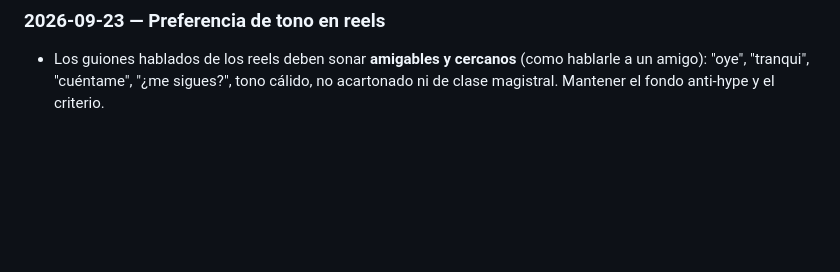
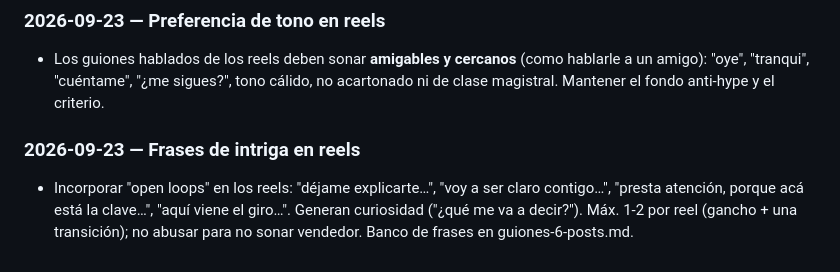
Before and after one commit to sergiocortesr8-byte/Sentido-Value-Landing-page, a Markdown page: memory.md, the part around the change. Rendered like a GitHub page; blank space fills up the shorter version.

```diff
--- a/memory.md
+++ b/memory.md
@@ -66,3 +66,6 @@ Formato de cada entrada:
 
 ### 2026-09-23 — Preferencia de tono en reels
 - Los guiones hablados de los reels deben sonar **amigables y cercanos** (como hablarle a un amigo): "oye", "tranqui", "cuéntame", "¿me sigues?", tono cálido, no acartonado ni de clase magistral. Mantener el fondo anti-hype y el criterio.
+
+### 2026-09-23 — Frases de intriga en reels
+- Incorporar "open loops" en los reels: "déjame explicarte…", "voy a ser claro contigo…", "presta atención, porque acá está la clave…", "aquí viene el giro…". Generan curiosidad ("¿qué me va a decir?"). Máx. 1-2 por reel (gancho + una transición); no abusar para no sonar vendedor. Banco de frases en guiones-6-posts.md.
```
Also changed, not shown: radar-instagram/analisis/guiones-6-posts.md (+44 -26 lines).
